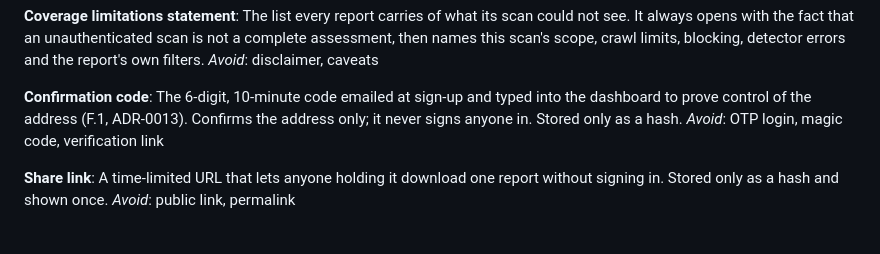
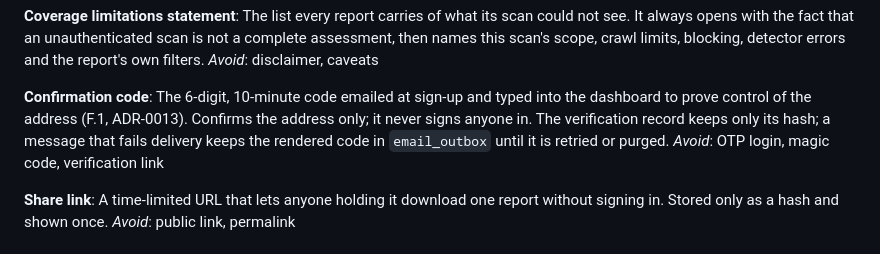
Before and after one commit to ksacheth/software-engineering, a Markdown page: CONTEXT.md, the part around the change. GitHub-like rendering.

Commit message:
docs(context): note that failed deliveries keep the code in the outbox
The verification record holds only the hash, but email_outbox keeps the rendered message, code included, until it is retried or purged.

```diff
--- a/CONTEXT.md
+++ b/CONTEXT.md
@@ -149,7 +149,9 @@ _Avoid_: disclaimer, caveats
 **Confirmation code**:
 The 6-digit, 10-minute code emailed at sign-up and typed into the dashboard to
 prove control of the address (F.1, ADR-0013). Confirms the address only; it
-never signs anyone in. Stored only as a hash.
+never signs anyone in. The verification record keeps only its hash; a message
+that fails delivery keeps the rendered code in `email_outbox` until it is
+retried or purged.
 _Avoid_: OTP login, magic code, verification link
 
 **Share link**:
```
